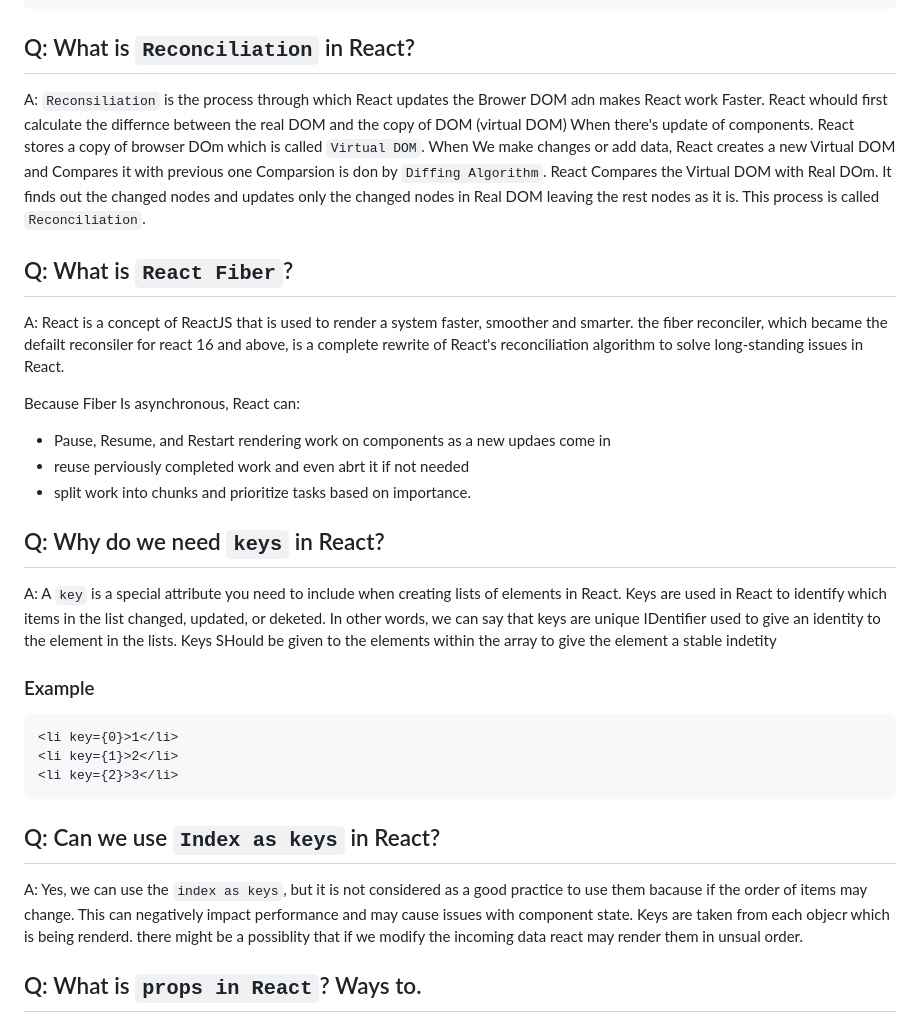
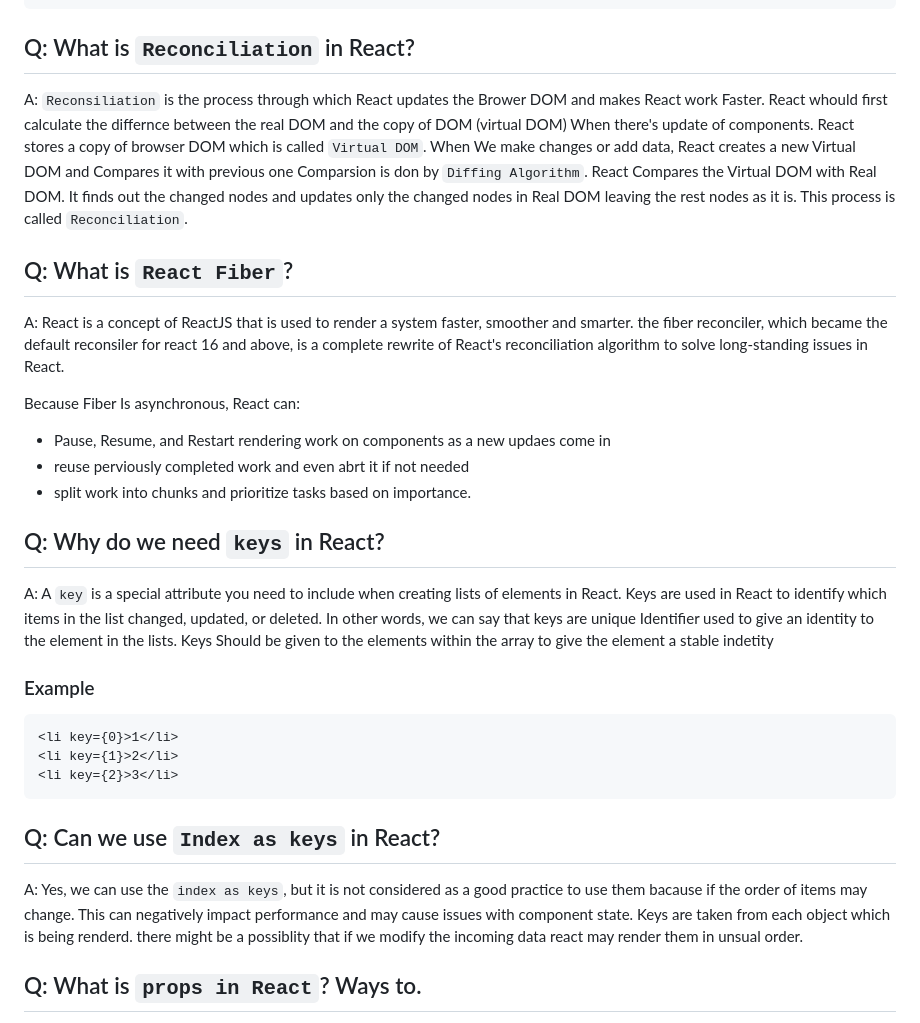
Before and after one commit to kohi9noor/Namaste-React, a Markdown page: Chap 04 - Talk is CHeap, Show me the code/Theory/Session 4 Theory.md, the part around the change. Rendered like a GitHub page.

````diff
--- a/Chap 04 - Talk is CHeap, Show me the code/Theory/Session 4 Theory.md
+++ b/Chap 04 - Talk is CHeap, Show me the code/Theory/Session 4 Theory.md
@@ -63,11 +63,11 @@ return (
 
 ## Q: What is `Reconciliation` in React?
 
-A: `Reconsiliation` is the process through which React updates the Brower DOM adn makes React work Faster. React whould first calculate the differnce between the real DOM and the copy of DOM (virtual DOM) When there's update of components. React stores a copy of browser DOm which is called `Virtual DOM`. When We make changes or add data, React creates a new Virtual DOM and Compares it with previous one Comparsion is don by `Diffing Algorithm`. React Compares the Virtual DOM with Real DOm. It finds out the changed nodes and updates only the changed nodes in Real DOM leaving the rest nodes as it is. This process is called `Reconciliation`.
+A: `Reconsiliation` is the process through which React updates the Brower DOM and makes React work Faster. React whould first calculate the differnce between the real DOM and the copy of DOM (virtual DOM) When there's update of components. React stores a copy of browser DOM which is called `Virtual DOM`. When We make changes or add data, React creates a new Virtual DOM and Compares it with previous one Comparsion is don by `Diffing Algorithm`. React Compares the Virtual DOM with Real DOM. It finds out the changed nodes and updates only the changed nodes in Real DOM leaving the rest nodes as it is. This process is called `Reconciliation`.
 
 ## Q: What is `React Fiber`?
 A: React is a concept of ReactJS that is used to render a system faster, smoother and smarter.
-the fiber reconciler, which became the defailt reconsiler for react 16 and above, is a complete rewrite of React's reconciliation algorithm to solve long-standing issues in React.
+the fiber reconciler, which became the default reconsiler for react 16 and above, is a complete rewrite of React's reconciliation algorithm to solve long-standing issues in React.
 
 Because Fiber Is asynchronous, React can:
 - Pause, Resume, and Restart rendering work on components as a new updaes come in
@@ -75,7 +75,7 @@ Because Fiber Is asynchronous, React can:
 - split work into chunks and prioritize tasks based on importance.
 
 ## Q: Why do we need `keys` in React?
-A: A `key` is a special attribute you need to include when creating lists of elements in React. Keys are used in React to identify which items in the list changed, updated, or deketed. In other words, we can say that keys are unique IDentifier used to give an identity to the element in the lists. Keys SHould be given to the elements within the array to give the element a stable indetity
+A: A `key` is a special attribute you need to include when creating lists of elements in React. Keys are used in React to identify which items in the list changed, updated, or deleted. In other words, we can say that keys are unique Identifier used to give an identity to the element in the lists. Keys Should be given to the elements within the array to give the element a stable indetity
 ### Example
 
 ```
@@ -84,7 +84,7 @@ A: A `key` is a special attribute you need to include when creating lists of ele
 <li key={2}>3</li>
 ```
 ## Q: Can we use `Index as keys` in React?
-A: Yes, we can use the `index as keys`, but it is not considered as a good practice to use them bacause if the order of items may change. This can negatively impact performance and may cause issues with component state. Keys are taken from each objecr which is being renderd. there might be a possiblity that if we modify the incoming data react may render them in unsual order.
+A: Yes, we can use the `index as keys`, but it is not considered as a good practice to use them bacause if the order of items may change. This can negatively impact performance and may cause issues with component state. Keys are taken from each object which is being renderd. there might be a possiblity that if we modify the incoming data react may render them in unsual order.
 
 
 ## Q: What is `props in React`? Ways to.
````
